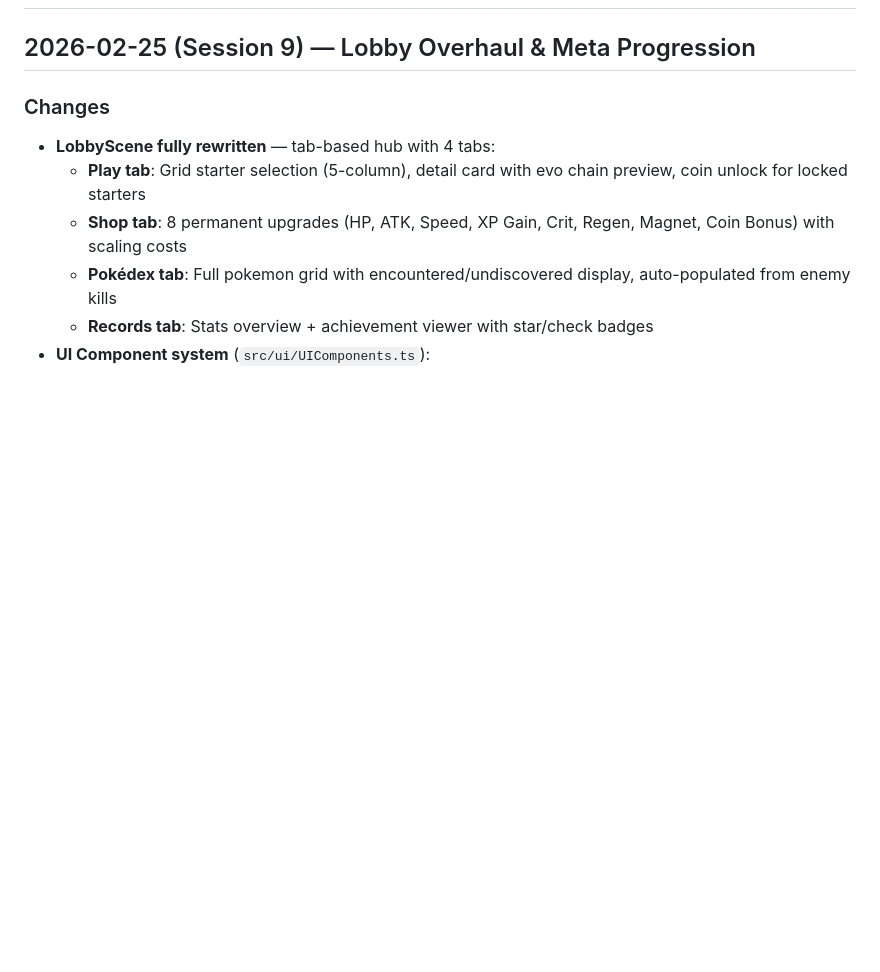
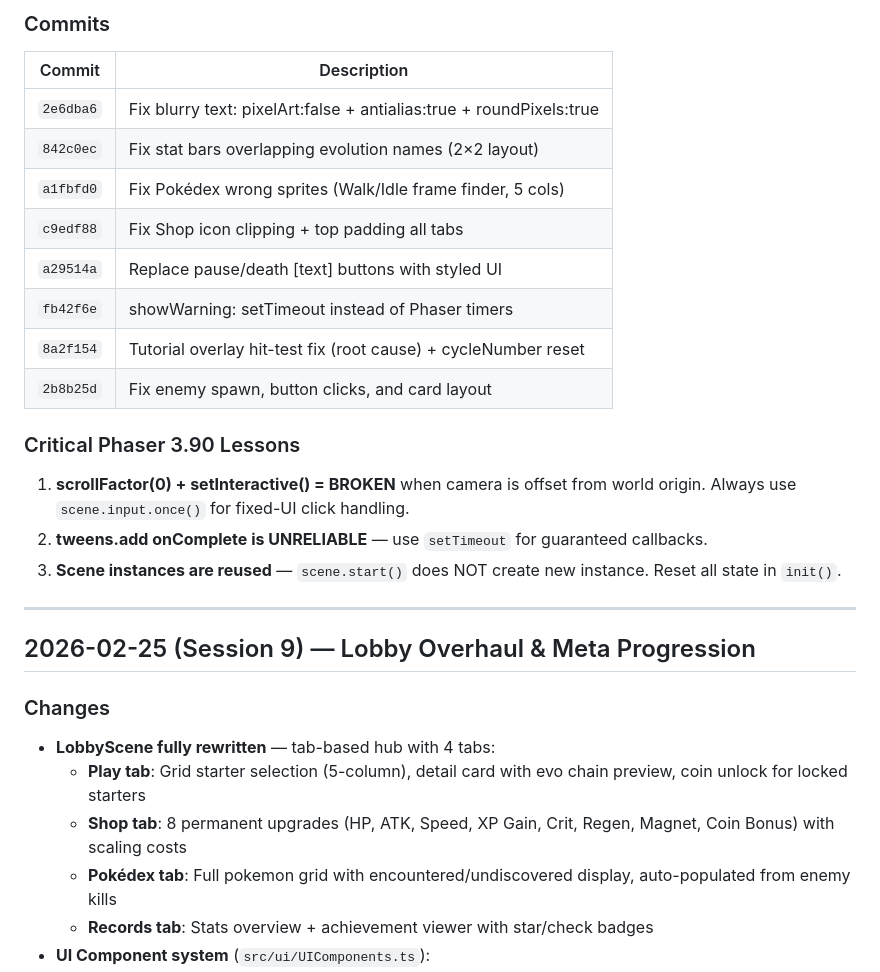
Before and after one commit to songclaude-bot/poke-survivor, a Markdown page: DEVLOG.md, the part around one of its changes. Rendered like a GitHub page; blank space fills up the shorter version.

Commit message:
Update DEVLOG with Session 11 changes
Co-Authored-By: Claude Opus 4.6 <noreply@anthropic.com>

```diff
--- a/DEVLOG.md
+++ b/DEVLOG.md
@@ -2,3 +47,21 @@
+### Commits
+| Commit | Description |
+|--------|-------------|
+| `2e6dba6` | Fix blurry text: pixelArt:false + antialias:true + roundPixels:true |
+| `842c0ec` | Fix stat bars overlapping evolution names (2×2 layout) |
+| `a1fbfd0` | Fix Pokédex wrong sprites (Walk/Idle frame finder, 5 cols) |
+| `c9edf88` | Fix Shop icon clipping + top padding all tabs |
+| `a29514a` | Replace pause/death [text] buttons with styled UI |
+| `fb42f6e` | showWarning: setTimeout instead of Phaser timers |
+| `8a2f154` | Tutorial overlay hit-test fix (root cause) + cycleNumber reset |
+| `2b8b25d` | Fix enemy spawn, button clicks, and card layout |
+
+### Critical Phaser 3.90 Lessons
+1. **scrollFactor(0) + setInteractive() = BROKEN** when camera is offset from world origin. Always use `scene.input.once()` for fixed-UI click handling.
+2. **tweens.add onComplete is UNRELIABLE** — use `setTimeout` for guaranteed callbacks.
+3. **Scene instances are reused** — `scene.start()` does NOT create new instance. Reset all state in `init()`.
+
+---
 
 ## 2026-02-25 (Session 9) — Lobby Overhaul & Meta Progression
 
```
Also changed, not shown: other parts of DEVLOG.md (+45 -0 lines).
